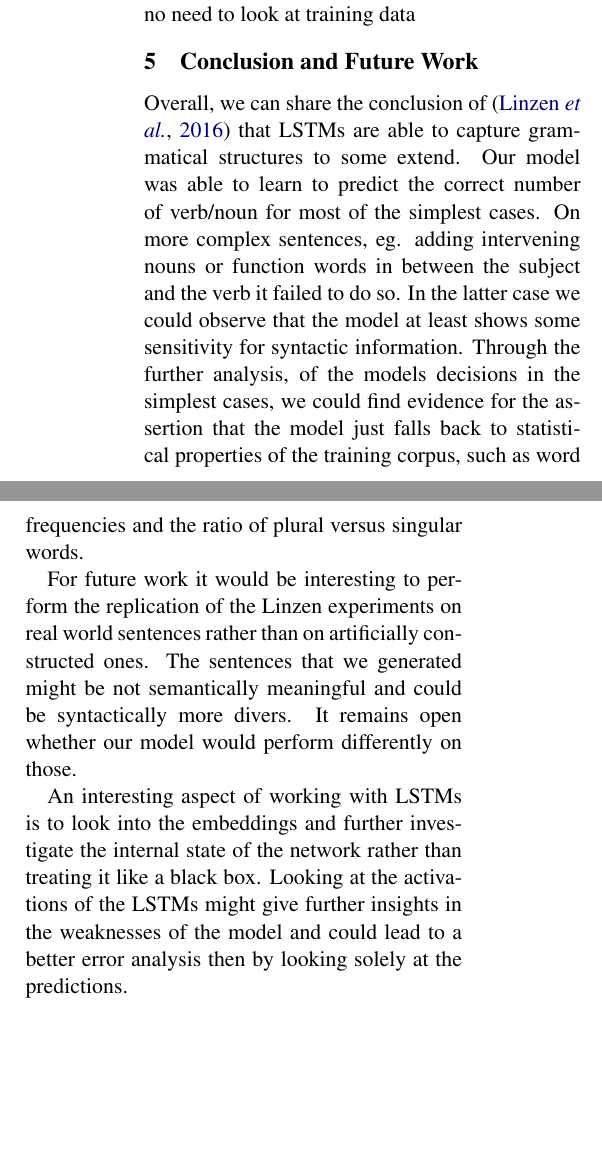
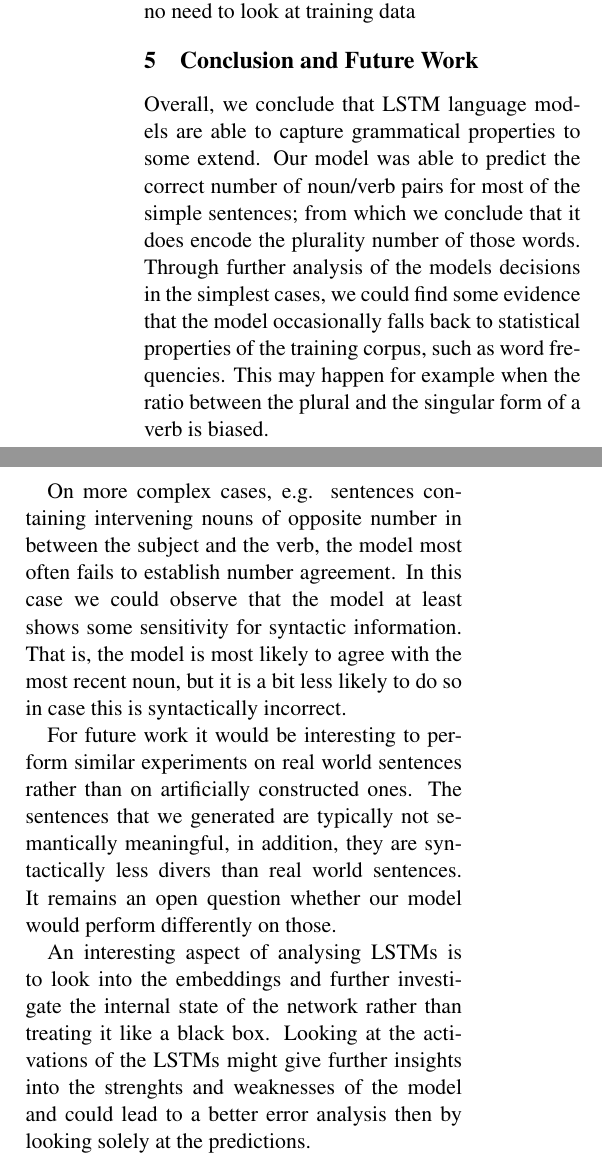
Before and after one commit to davidmrau/nlp1, a LaTeX paper (report-style/article.tex): two parts of the columns of page 7 of 7, joined at a grey line, cut so that both start at the same text, the shorter picture padded with empty space. Compiled offline with pdfLaTeX.

Commit message:
edit conclusion and future work

```diff
--- a/report-style/article.tex
+++ b/report-style/article.tex
@@ -17,6 +17,7 @@
 \usepackage{latexsym}
 \usepackage{graphics, graphicx}
 \usepackage{url}
+\usepackage{todonotes}
 
 \aclfinalcopy % Uncomment this line for the final submission
 %\def\aclpaperid{***} %  Enter the acl Paper ID here
@@ -151,10 +152,39 @@ Figure \ref{fig:2c} shows that with an increasing number of noun interventions t
 \label{conclusion}
 
 
-Overall, we can share the conclusion of \cite{Linzen2016} that LSTMs are able to capture grammatical structures to some extend. Our model was able to learn to predict the correct number of verb/noun for most of the simplest cases. On more complex sentences, eg. adding intervening nouns or function words in between the subject and the verb it failed to do so. In the latter case we could observe that the model at least shows some sensitivity for syntactic information. Through the further analysis, of the models decisions in the simplest cases, we could find evidence for the assertion that the model just falls back to statistical properties of the training corpus, such as word frequencies and the ratio of plural versus singular words.
+%\todo[prepend]{This is a subtle one.
+%I think Linzen considers simple cases not to be proof of capturing
+%grammatical structure,
+%since they can be solved by simple last noun agreement. However,
+%I basically agree with you that learning counts and recognizing nouns
+%and verbs are also grammatical achievements.
+%In addition, Linzen is negative over general LSTM language models
+%because he contrasts those with his explicitly trained grammatical LSTM models.
+%Anyway, I would probably not refer to Linzen here in this way.
+%}
+Overall, we conclude that LSTM language models
+are able to capture grammatical properties to some extend.
+Our model was able to predict the correct number of noun/verb pairs
+for most of the simple sentences;
+from which we conclude that it does encode the plurality number of those words.
+Through further analysis of the models decisions in the simplest cases, we could find some evidence that the model occasionally falls back to statistical properties of the training corpus, such as word frequencies.
+This may happen for example when the ratio between the plural
+and the singular form of a verb is biased.
 
+On more complex cases, e.g. sentences containing intervening nouns
+of opposite number
+in between the subject and the verb,
+the model most often fails to establish number agreement.
+In this case we could observe that the model at least shows
+some sensitivity for syntactic information.
+That is, the model is most likely to agree with the
+most recent noun, but it is a bit less likely to do so
+in case this is syntactically incorrect.
 
-For future work it would be interesting to perform the replication of the Linzen experiments on real world sentences rather than on artificially constructed ones. The sentences that we generated might be not semantically meaningful and could be syntactically more divers. It remains open whether our model would perform differently on those.
+For future work it would be interesting to perform similar experiments on real world sentences rather than on artificially constructed ones.
+The sentences that we generated are typically not semantically meaningful,
+in addition, they are syntactically less divers than real world sentences.
+It remains an open question whether our model would perform differently on those.
 
-An interesting aspect of working with LSTMs is to look into the embeddings and further investigate the internal state of the network rather than treating it like a black box. Looking at the activations of the LSTMs might give further insights in the weaknesses of the model and could lead to a better error analysis then by looking solely at the predictions.
+An interesting aspect of analysing LSTMs is to look into the embeddings and further investigate the internal state of the network rather than treating it like a black box. Looking at the activations of the LSTMs might give further insights into the strenghts and weaknesses of the model and could lead to a better error analysis then by looking solely at the predictions.
 
```
Also changed, not shown: report-style/own_experiments.tex (+1 -1 lines), report-style/article.pdf, report-style/article.tex (2 more changed lines).
